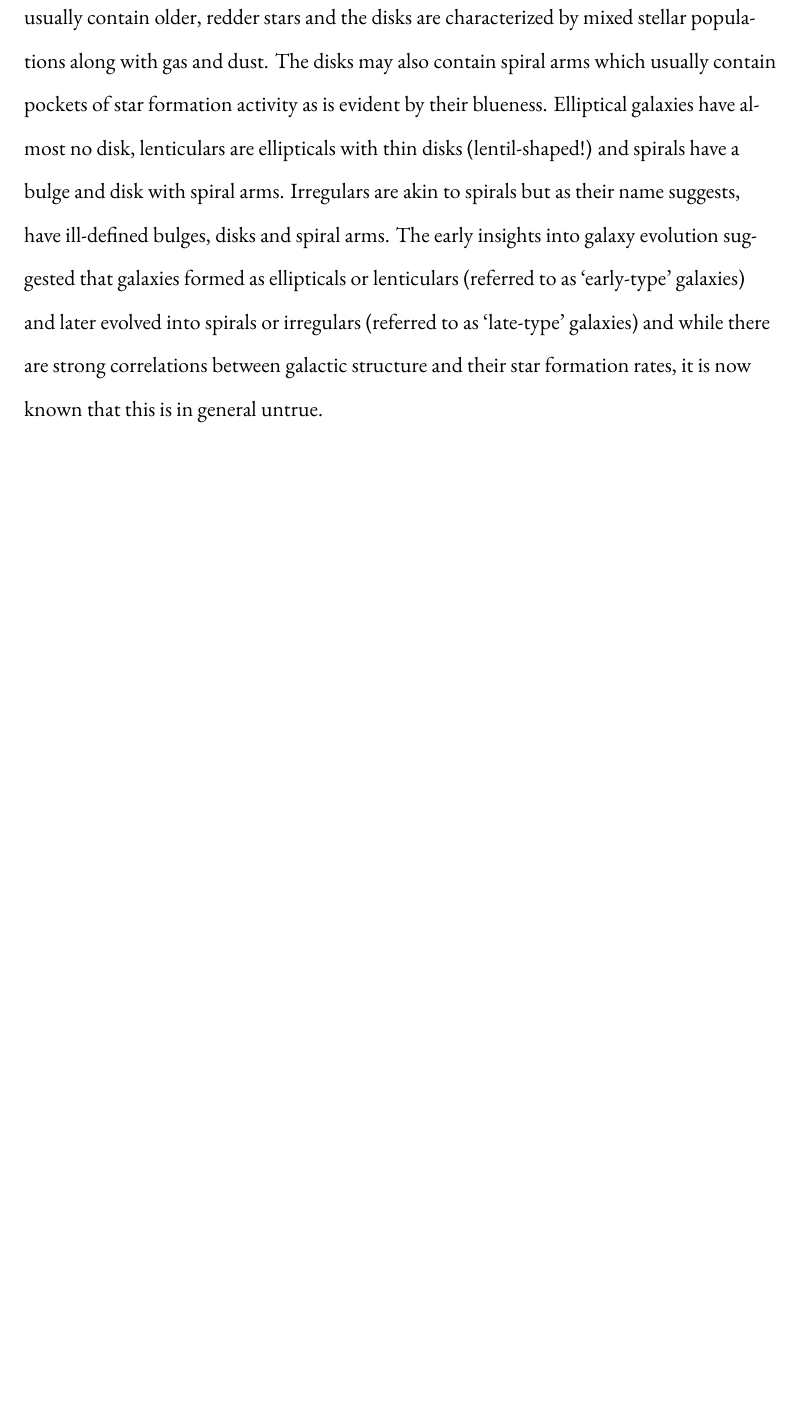
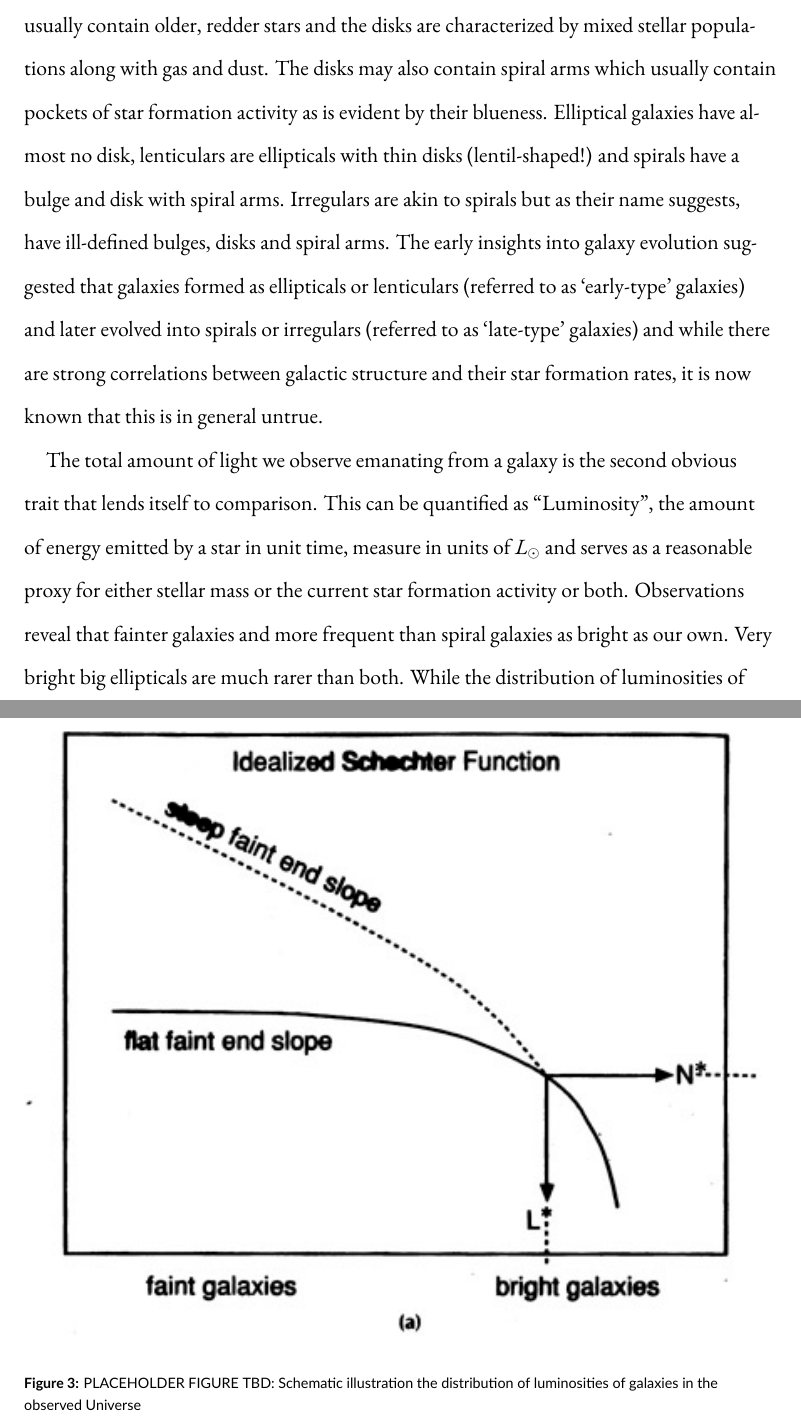
Before and after one commit to nityamd/Dissertation, a LaTeX thesis (dissertation.tex, which reads chapters/introduction.tex): part of page 23 of 67 before the commit and two parts of pages 23 and 24 of 69 after it, the two joined at a grey line, cut so that both start at the same text, the shorter picture padded with empty space. Compiled offline with XeLaTeX.

Commit message:
luminosity function

```diff
--- a/chapters/introduction.tex
+++ b/chapters/introduction.tex
@@ -71,4 +71,13 @@ Thus, there are still many questions to be answered including and not limited to
 The classification of galaxies based on their most obvious attribute, the morphologies of their luminous components, was invented by Edwin Hubble in 1926. The classification scheme is based on the relative sizes and of the bulges and disks in galaxies and broadly encompasses four types of morphologies: elliptical, lenticular, spiral and irregular (Fig. \ref{fig:hubble_classification}). Galaxy morphologies are strongly correlated with their other physical properties such as luminosity, age, chemical composition, star formation histories and kinematics. The bulges usually contain older, redder stars and the disks are characterized by mixed stellar populations along with gas and dust. The disks may also contain spiral arms which usually contain pockets of star formation activity as is evident by their blueness. Elliptical galaxies have almost no disk, lenticulars are ellipticals with thin disks (lentil-shaped!) and spirals have a bulge and disk with spiral arms. Irregulars are akin to spirals but as their name suggests, have ill-defined bulges, disks and spiral arms. The early insights into galaxy evolution suggested that galaxies formed as ellipticals or lenticulars (referred to as `early-type' galaxies) and later evolved into spirals or irregulars (referred to as `late-type' galaxies) and while there are strong correlations between galactic structure and their star formation rates, it is now known that this is in general untrue.\\
+
+\begin{figure}
+\includegraphics[width=\textwidth]{figures/luminosity_function}
+\caption[PLACEHOLDER FIGURE TBD: Schematic illustration the distribution of luminosities of galaxies in the observed Universe]
+{ PLACEHOLDER FIGURE TBD: Schematic illustration the distribution of luminosities of galaxies in the observed Universe
+\label{fig:lum_func}}
+\end{figure}
+
+The total amount of light we observe emanating from a galaxy is the second obvious trait that lends itself to comparison. This can be quantified as ``Luminosity", the amount of energy emitted by a star in unit time, measure in units of $L_{\odot}$ and serves as a reasonable proxy for either stellar mass or the current star formation activity or both. Observations reveal that fainter galaxies and more frequent than spiral galaxies as bright as our own. Very bright big ellipticals are much rarer than both. While the distribution of luminosities of galaxies in the observable Universe is pretty informative, when coupled with the relative abundances of galaxies in volume, we get a more informative constraint on evolution of the galaxy, namely, the Luminosity Function. The relative volume densities of galaxies, according to the physics of how galaxies virialize (i.e. stabilize and internally decouple from cosmic expansion), at any given time, is constrained by the mass of the galaxy. The relative volume density of galaxies within a given luminosity bin as a function of luminosity is known as the Luminosity Function, which informs not only galaxy evolution but helps constrain cosmological parameters as well.
 
 \subsection{Galaxies as Star Formation Factories}
 
```
Also changed, not shown: dissertation.pdf, figures/luminosity_function.jpg (added), figures/smf.jpg (added), chapters/introduction.tex (10 more changed lines), 12 other files.
